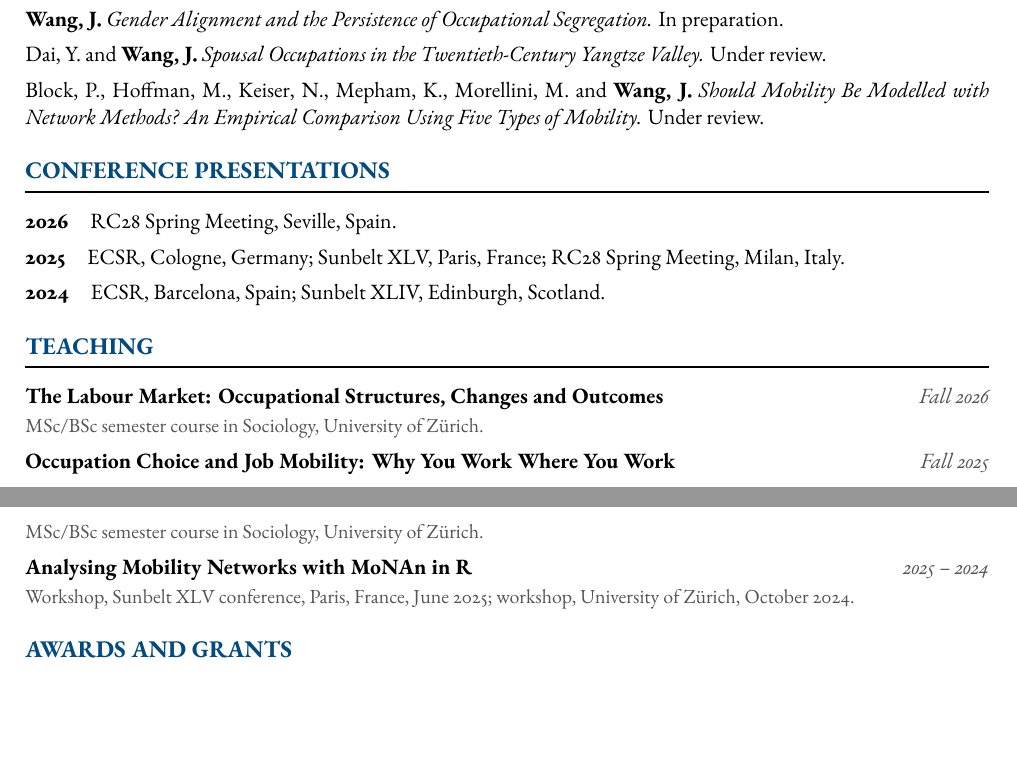
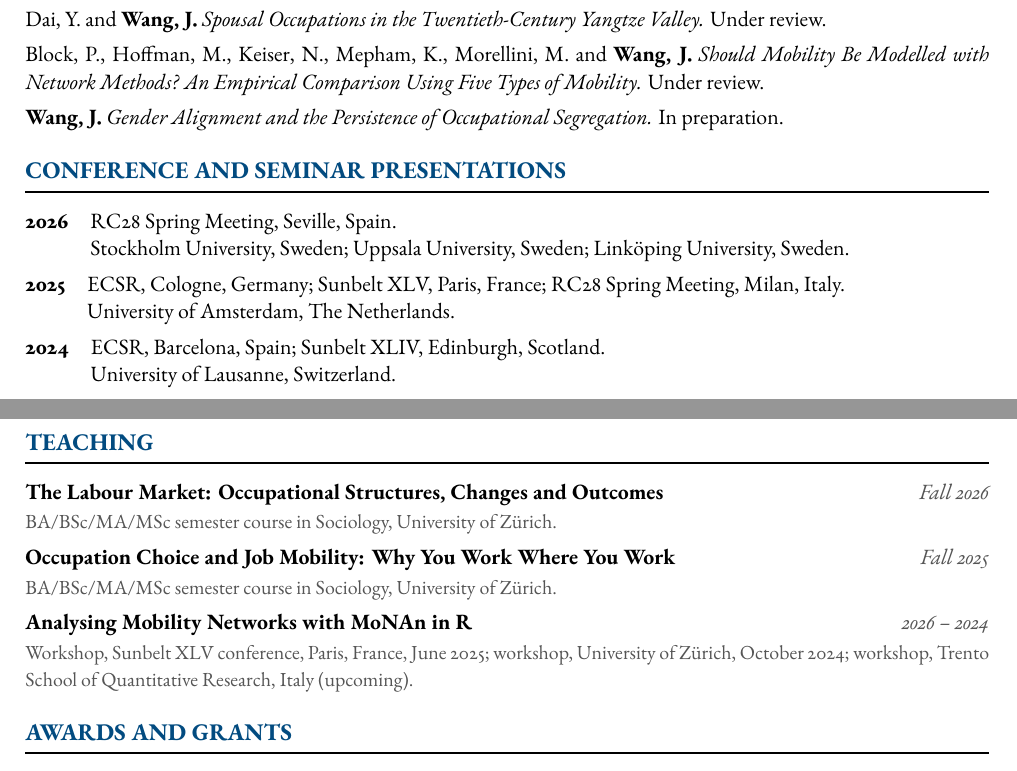
Before and after one commit to jingyingWW/jingyingWang.github.io, a LaTeX CV (assets/cv/CV_JingyingWang.tex): two parts of pages 1 and 2 of 2, joined at a grey line, cut so that both start at the same text, the shorter picture padded with empty space. The pictures show the PDF file assets/cv/CV_JingyingWang.pdf that the author committed with the source.

Commit message:
Reorganize CV sections and label CV download with date/size
- Merge Conference and Seminar Presentations into one section, with
  separate lines per year for conferences vs. seminar/university visits.
- Reorder working papers (in-preparation moved to end) and academic
  service (sorted by year, most recent first).
- Teaching entries now say BA/BSc/MA/MSc; Trento School of Quantitative
  Research (upcoming) added to the MoNAn workshop entry.
- Website CV link now reads "Download full CV (PDF, August 2026, 38 KB)".

Co-Authored-By: Claude Sonnet 5 <noreply@anthropic.com>

```diff
--- a/assets/cv/CV_JingyingWang.tex
+++ b/assets/cv/CV_JingyingWang.tex
@@ -120,26 +120,29 @@ Silima, M., Christofides, N., Franchino-Olsen, H., Woollett, N., \textbf{Wang, J
 
 \textbf{Wang, J.}\ and Block, P. \textit{The Structure of Inter-Occupational Marriages in the United States 1970--2021.} Research in Social Stratification and Mobility, conditionally accepted.\\[0.6em]
 \textbf{Wang, J.}\ and Block, P. \textit{Men's and Women's Education-based Differences in Occupational Mobility.} Under review.\\[0.4em]
-\textbf{Wang, J.} \textit{Gender Alignment and the Persistence of Occupational Segregation.} In preparation.\\[0.4em]
 Dai, Y.\ and \textbf{Wang, J.} \textit{Spousal Occupations in the Twentieth-Century Yangtze Valley.} Under review.\\[0.4em]
-Block, P., Hoffman, M., Keiser, N., Mepham, K., Morellini, M.\ and \textbf{Wang, J.} \textit{Should Mobility Be Modelled with Network Methods? An Empirical Comparison Using Five Types of Mobility.} Under review.
+Block, P., Hoffman, M., Keiser, N., Mepham, K., Morellini, M.\ and \textbf{Wang, J.} \textit{Should Mobility Be Modelled with Network Methods? An Empirical Comparison Using Five Types of Mobility.} Under review.\\[0.4em]
+\textbf{Wang, J.} \textit{Gender Alignment and the Persistence of Occupational Segregation.} In preparation.
 
-%===== CONFERENCES =====
-\section{Conference Presentations}
+%===== CONFERENCE AND SEMINAR PRESENTATIONS =====
+\section{Conference and Seminar Presentations}
 
-\textbf{2026}\quad RC28 Spring Meeting, Seville, Spain.\\[0.4em]
-\textbf{2025}\quad ECSR, Cologne, Germany; Sunbelt XLV, Paris, France; RC28 Spring Meeting, Milan, Italy.\\[0.4em]
-\textbf{2024}\quad ECSR, Barcelona, Spain; Sunbelt XLIV, Edinburgh, Scotland.
+\textbf{2026}\quad RC28 Spring Meeting, Seville, Spain.\\
+\phantom{\textbf{2026}}\quad Stockholm University, Sweden; Uppsala University, Sweden; Link\"oping University, Sweden.\\[0.4em]
+\textbf{2025}\quad ECSR, Cologne, Germany; Sunbelt XLV, Paris, France; RC28 Spring Meeting, Milan, Italy.\\
+\phantom{\textbf{2025}}\quad University of Amsterdam, The Netherlands.\\[0.4em]
+\textbf{2024}\quad ECSR, Barcelona, Spain; Sunbelt XLIV, Edinburgh, Scotland.\\
+\phantom{\textbf{2024}}\quad University of Lausanne, Switzerland.
 
 %===== TEACHING =====
 \section{Teaching}
 
 \entrynodetail{The Labour Market: Occupational Structures, Changes and Outcomes}{Fall 2026}
-{\small\color{lighttext} MSc/BSc semester course in Sociology, University of Z\"urich.}\\[0.4em]
+{\small\color{lighttext} BA/BSc/MA/MSc semester course in Sociology, University of Z\"urich.}\\[0.4em]
 \entrynodetail{Occupation Choice and Job Mobility: Why You Work Where You Work}{Fall 2025}
-{\small\color{lighttext} MSc/BSc semester course in Sociology, University of Z\"urich.}\\[0.4em]
-\entrynodetail{Analysing Mobility Networks with MoNAn in R}{2025 -- 2024}
-{\small\color{lighttext} Workshop, Sunbelt XLV conference, Paris, France, June 2025; workshop, University of Z\"urich, October 2024.}
+{\small\color{lighttext} BA/BSc/MA/MSc semester course in Sociology, University of Z\"urich.}\\[0.4em]
+\entrynodetail{Analysing Mobility Networks with MoNAn in R}{2026 -- 2024}
+{\small\color{lighttext} Workshop, Sunbelt XLV conference, Paris, France, June 2025; workshop, University of Z\"urich, October 2024; workshop, Trento School of Quantitative Research, Italy (upcoming).}
 
 %===== AWARDS AND GRANTS =====
 \section{Awards and Grants}
```
Also changed, not shown: assets/cv/CV_JingyingWang.pdf, assets/cv/CV_JingyingWang.tex (8 more changed lines), 2 other files.
